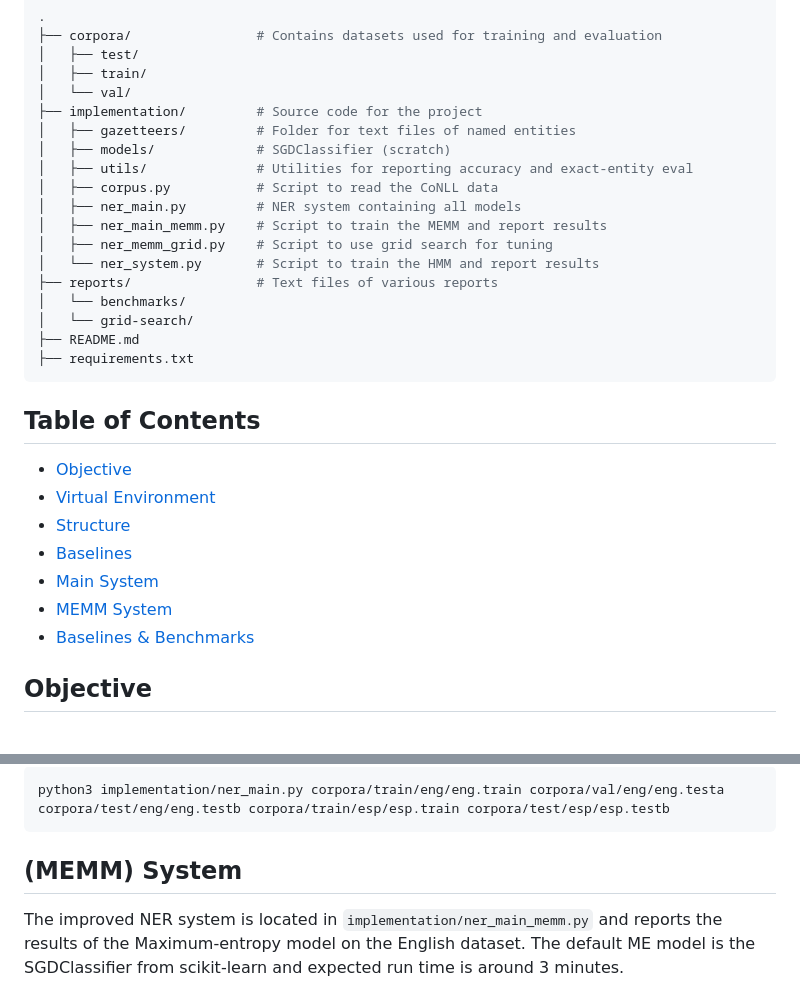
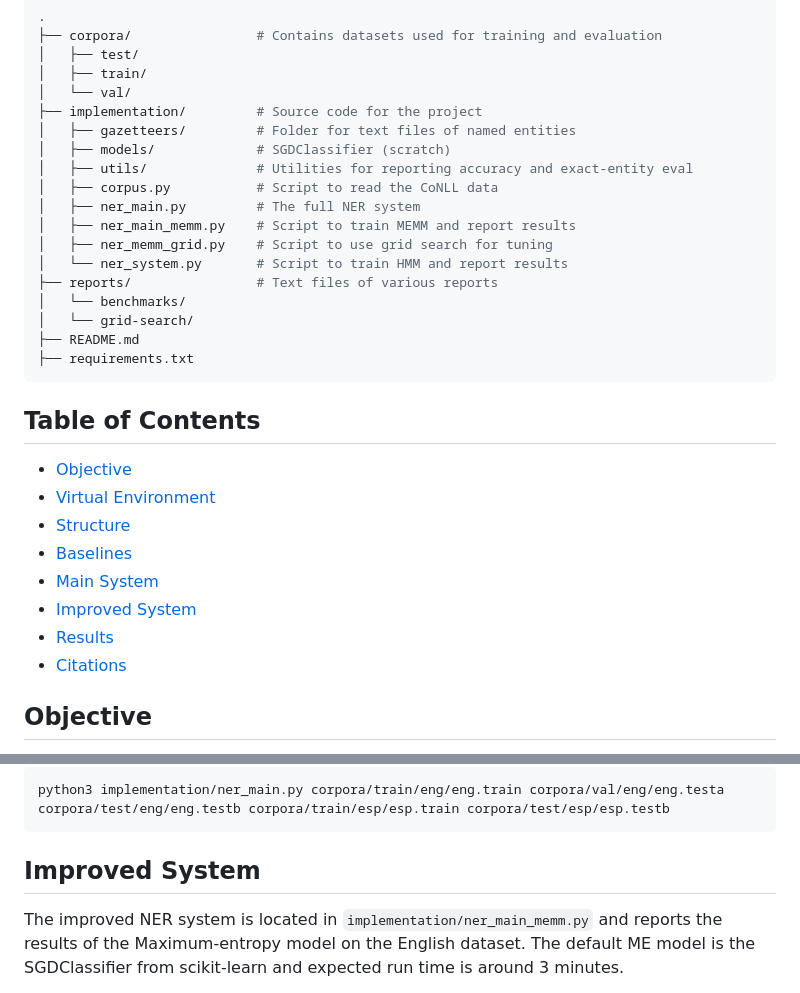
Before and after one commit to weezymatt/NER-with-Classical-ML, a Markdown page: README.md, 2 parts joined by grey strips. Drawn GitHub-style.

````diff
--- a/README.md
+++ b/README.md
@@ -23,10 +23,10 @@ This project was created for the purpose of applying techniques in Machine Learn
 │   ├── models/             # SGDClassifier (scratch)
 │   ├── utils/              # Utilities for reporting accuracy and exact-entity eval
 │   ├── corpus.py           # Script to read the CoNLL data
-│   ├── ner_main.py         # NER system containing all models
-│   ├── ner_main_memm.py    # Script to train the MEMM and report results
+│   ├── ner_main.py         # The full NER system
+│   ├── ner_main_memm.py    # Script to train MEMM and report results
 │   ├── ner_memm_grid.py    # Script to use grid search for tuning
-│   └── ner_system.py       # Script to train the HMM and report results
+│   └── ner_system.py       # Script to train HMM and report results
 ├── reports/                # Text files of various reports
 │   └── benchmarks/
 │   └── grid-search/
@@ -40,9 +40,10 @@ This project was created for the purpose of applying techniques in Machine Learn
 - [Virtual Environment](#virtual-environment)
 - [Structure](#structure)
 - [Baselines](#baselines)
-- [Main System](#NER-main-ner)
-- [MEMM System](#MEMM-ner)
-- [Baselines & Benchmarks](#baselines-&-benchmarks)
+- [Main System](#main-system)
+- [Improved System](#improved-system)
+- [Results](#results)
+- [Citations](#citations)
 
 ## Objective
 This repository presents a brief survey on classical machine learning algorithms in the context of the CoNNL-2003 Shared Task. A Named Entity Recognition (NER) system is built to recognize and classify objects in a body of text into predefined categories. The paper includes a principled framework that motivates the use of machine learning. Finally, the paper includes an analysis between generative and discriminative machine learning algorithms with various decoding methods for inference.
@@ -82,7 +83,7 @@
 ```bash
 python3 implementation/ner_main.py corpora/train/eng/eng.train corpora/val/eng/eng.testa corpora/test/eng/eng.testb corpora/train/esp/esp.train corpora/test/esp/esp.testb
 ```
-## (MEMM) System
+## Improved System
 The improved NER system is located in ```implementation/ner_main_memm.py``` and reports the results of the Maximum-entropy model on the English dataset. The default ME model is the SGDClassifier from scikit-learn and expected run time is around 3 minutes.
 
 > We do not advise the user to switch the model to the (Me)MM because training time is significant.
````
Also changed, not shown: other parts of README.md (+4 -4 lines).
